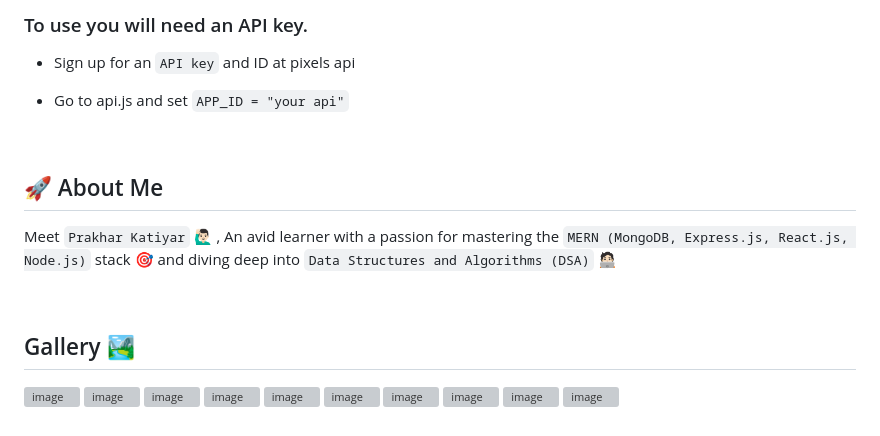
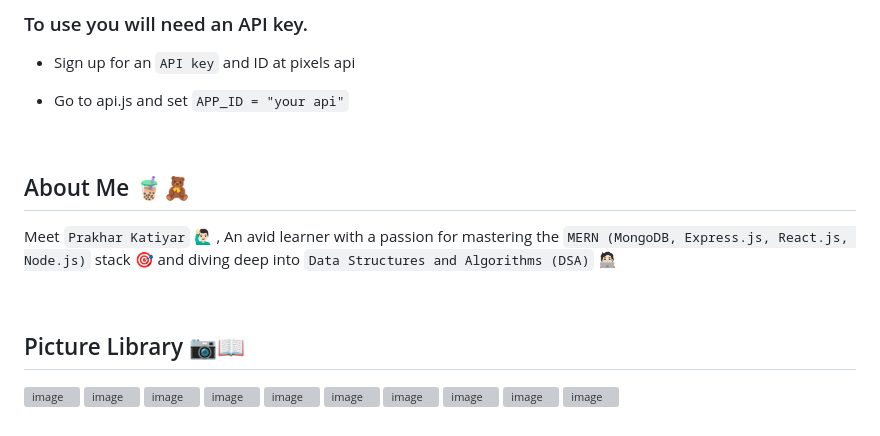
Before and after one commit to Prakhar-002/PIXSTOCK, a Markdown page: README.md, the part around one of its changes. Rendered like a GitHub page; grey boxes are pictures that could not be loaded.

```diff
--- a/README.md
+++ b/README.md
@@ -115,18 +115,17 @@ Follow these steps to deploy the **PIXSTOCK** app after forking the repository:
 
 - Sign up for an `API key` and ID at pixels api
 
-* Go to api.js and set `APP_ID = "your api"`
-
+- Go to api.js and set `APP_ID = "your api"`
 
 <br/>
 
-## 🚀 About Me
+## About Me 🧋🧸
 
 Meet `Prakhar Katiyar` 🙋🏻‍♂️ , An avid learner with a passion for mastering the `MERN (MongoDB, Express.js, React.js, Node.js)` stack 🎯  and diving deep into `Data Structures and Algorithms (DSA)` 🧑🏻‍💻
 
 <br/>
 
-## Gallery 🏞️
+## Picture Library 📷📖
 
 ![image](https://github.com/user-attachments/assets/712c8cb3-0d6a-4f86-af51-eaad2a722aea)
 ![image](https://github.com/user-attachments/assets/7547fa7f-044a-486c-b3d4-e5ce50f93593)
```
Also changed, not shown: other parts of README.md (+1 -1 lines).
